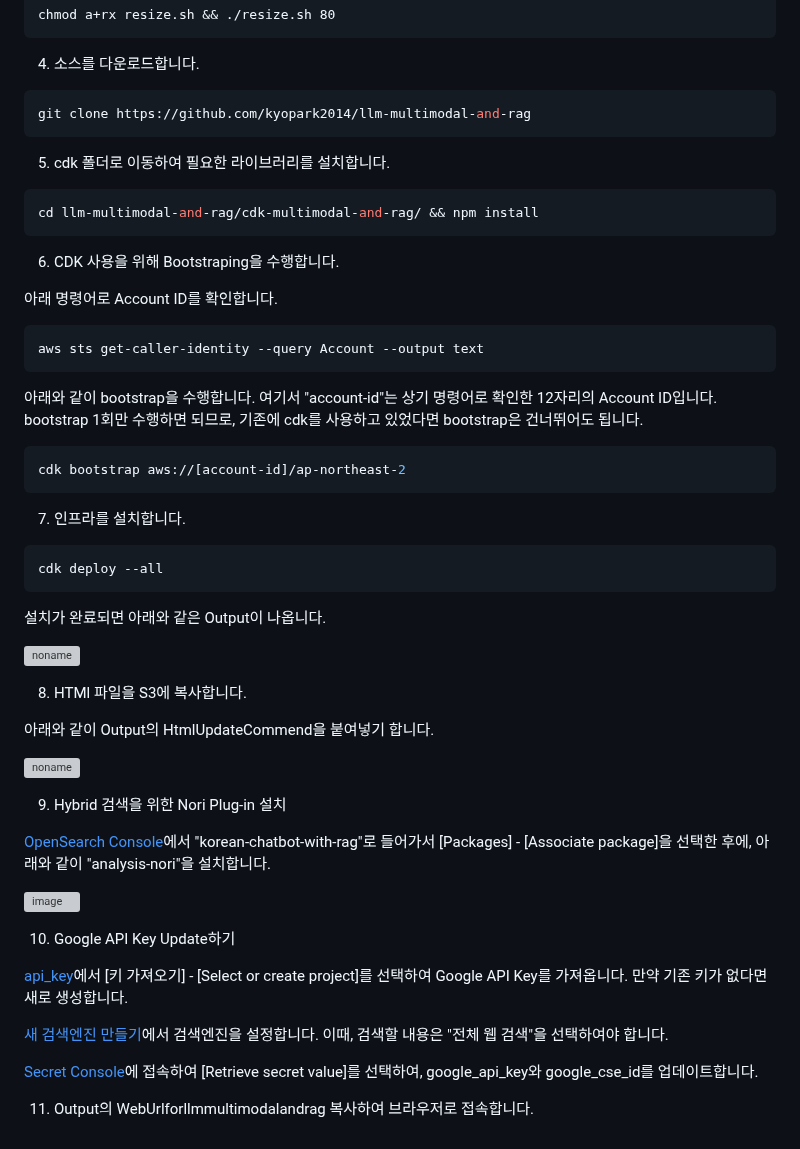
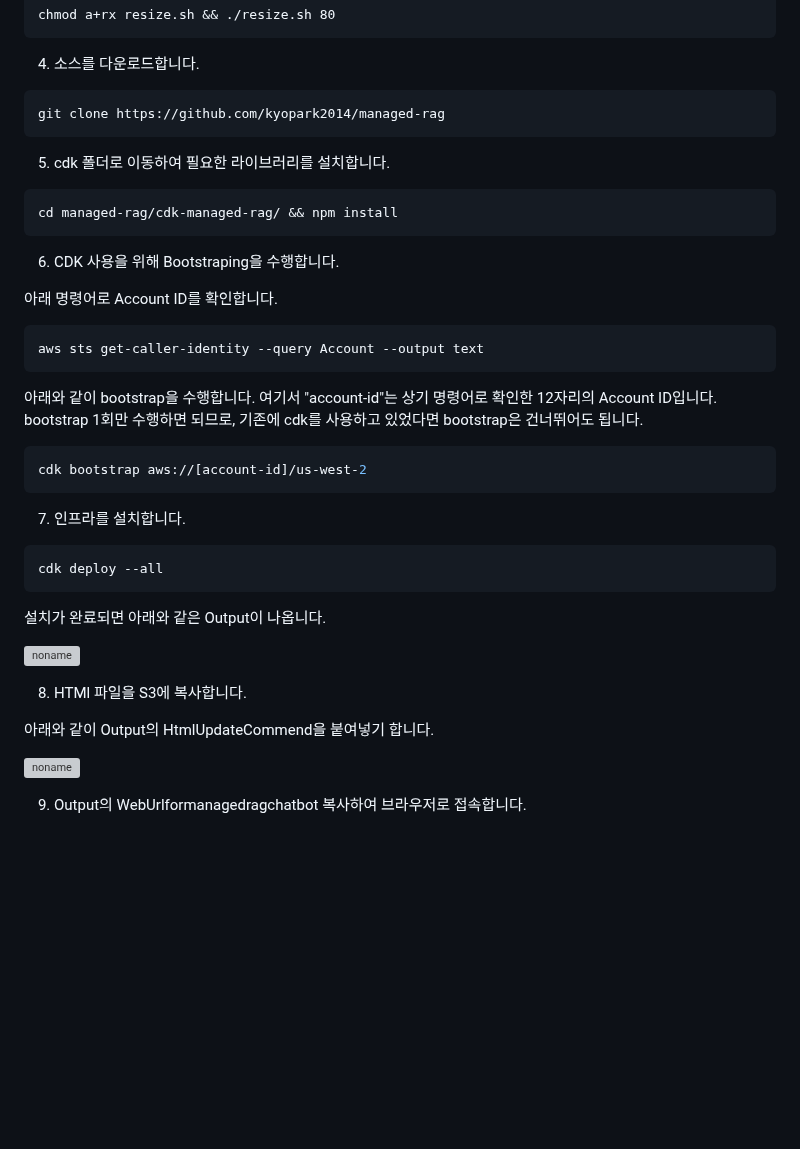
Before and after one commit to psps97/managed-rag, a Markdown page: deployment.md, the part around the change. Rendered like a GitHub page; blank space fills up the shorter version; grey boxes are pictures that could not be loaded.

````diff
--- a/deployment.md
+++ b/deployment.md
@@ -49,13 +49,13 @@ chmod a+rx resize.sh && ./resize.sh 80
 4) 소스를 다운로드합니다.
 
 ```java
-git clone https://github.com/kyopark2014/llm-multimodal-and-rag
+git clone https://github.com/kyopark2014/managed-rag
 ```
 
 5) cdk 폴더로 이동하여 필요한 라이브러리를 설치합니다.
 
 ```java
-cd llm-multimodal-and-rag/cdk-multimodal-and-rag/ && npm install
+cd managed-rag/cdk-managed-rag/ && npm install
 ```
 
 6) CDK 사용을 위해 Bootstraping을 수행합니다.
@@ -69,7 +69,7 @@ aws sts get-caller-identity --query Account --output text
 아래와 같이 bootstrap을 수행합니다. 여기서 "account-id"는 상기 명령어로 확인한 12자리의 Account ID입니다. bootstrap 1회만 수행하면 되므로, 기존에 cdk를 사용하고 있었다면 bootstrap은 건너뛰어도 됩니다.
 
 ```java
-cdk bootstrap aws://[account-id]/ap-northeast-2
+cdk bootstrap aws://[account-id]/us-west-2
 ```
 
 7) 인프라를 설치합니다.
@@ -89,18 +89,4 @@ cdk deploy --all
 
 ![noname](https://github.com/kyopark2014/llm-multimodal-and-rag/assets/52392004/1e273934-07ba-4319-bbdb-82445e424568)
 
-9) Hybrid 검색을 위한 Nori Plug-in 설치
-
-[OpenSearch Console](https://ap-northeast-2.console.aws.amazon.com/aos/home?region=ap-northeast-2#opensearch/domains)에서 "korean-chatbot-with-rag"로 들어가서 [Packages] - [Associate package]을 선택한 후에, 아래와 같이 "analysis-nori"을 설치합니다.
-
-![image](https://github.com/kyopark2014/korean-chatbot-using-amazon-bedrock/assets/52392004/b91c91a1-b13c-4f5d-bd58-1c8298b2f128)
-
-10) Google API Key Update하기
-
-[api_key](https://developers.google.com/custom-search/docs/paid_element?hl=ko#api_key)에서 [키 가져오기] - [Select or create project]를 선택하여 Google API Key를 가져옵니다. 만약 기존 키가 없다면 새로 생성합니다.
-
-[새 검색엔진 만들기](https://programmablesearchengine.google.com/controlpanel/create?hl=ko)에서 검색엔진을 설정합니다. 이때, 검색할 내용은 "전체 웹 검색"을 선택하여야 합니다.
-
-[Secret Console](https://ap-northeast-2.console.aws.amazon.com/secretsmanager/secret?name=googl_api_key&region=ap-northeast-2)에 접속하여 [Retrieve secret value]를 선택하여, google_api_key와 google_cse_id를 업데이트합니다.
-
-11) Output의 WebUrlforllmmultimodalandrag 복사하여 브라우저로 접속합니다.
+9) Output의 WebUrlformanagedragchatbot 복사하여 브라우저로 접속합니다.
````
